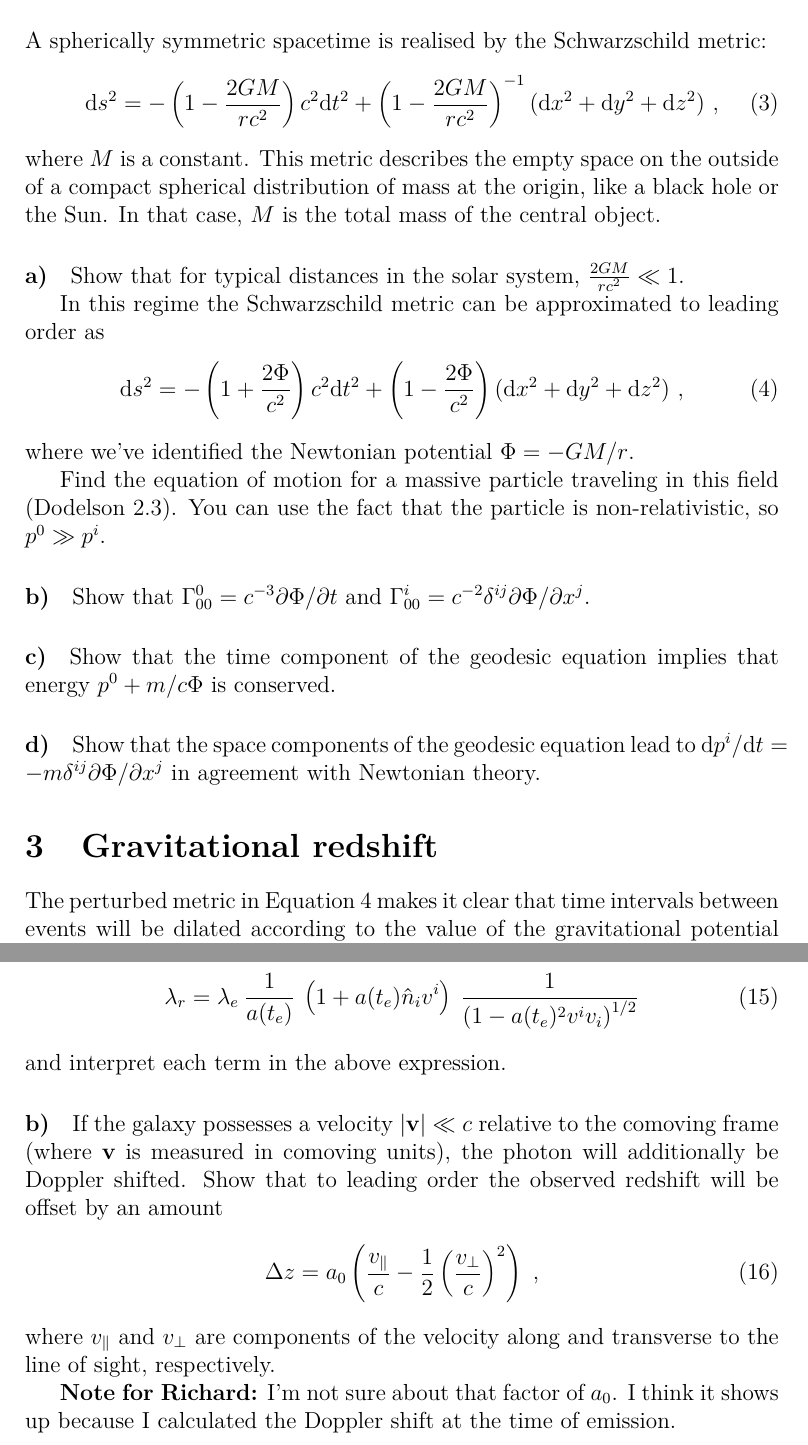
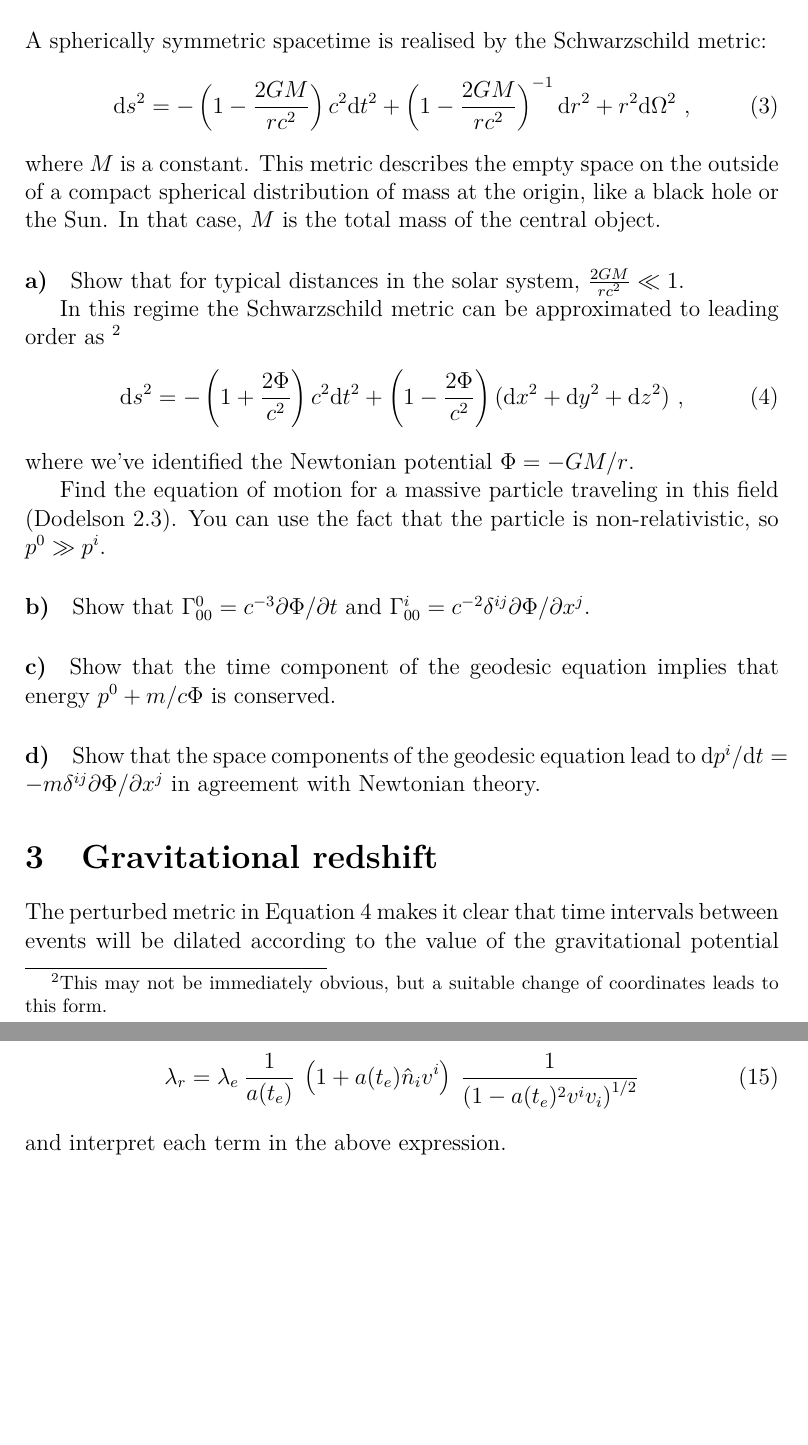
Before and after one commit to jrs65/phys571, a LaTeX problem sheet (assignments/hw1.tex): two parts of pages 2 and 5 of 5, joined at a grey line, cut so that both start at the same text, the shorter picture padded with empty space. Compiled offline with XeLaTeX.

Commit message:
Fixed Schwarzschild metric and removed leading order version of redshift

```diff
--- a/assignments/hw1.tex
+++ b/assignments/hw1.tex
@@ -48,8 +48,9 @@ to
 A spherically symmetric spacetime is realised by the Schwarzschild metric:
 \begin{equation}
     \diff s^2 = - \left(1 - \frac{2 G M}{r c^2}\right) c^2 \diff t^2
-    + \left(1 - \frac{2 G M}{r c^2}\right)^{-1}
-    (\diff x^2 + \diff y^2 + \diff z^2) \text{ ,}
+    + \left(1 - \frac{2 G M}{r c^2}\right)^{-1} \diff r^2
+    + r^2 \diff \Omega^2 \text{ ,}
+\label{eq:schwarz}
 \end{equation}
 where $M$ is a constant. This metric describes the empty space on the outside of
 a compact spherical distribution of mass at the origin, like a black hole or the
@@ -59,6 +60,7 @@ Sun. In that case, $M$ is the total mass of the central object.
 M}{r c^2} \ll 1$.
 
 In this regime the Schwarzschild metric can be approximated to leading order as
+\footnote{This may not be immediately obvious, but a suitable change of coordinates leads to this form.}
 \begin{equation}
     \diff s^2 = - \left(1 + \frac{2 \Phi}{c^2}\right) c^2 \diff t^2
     + \left(1 - \frac{2 \Phi}{c^2}\right)
@@ -190,19 +192,4 @@ and derive the remaining components.
 \end{equation}
 and interpret each term in the above expression.
 
-\paragraph{b)} If the galaxy possesses a velocity $\left|\mathbf{v}\right| \ll
-c$ relative to the comoving frame (where $\mathbf{v}$ is measured in comoving
-units), the photon will additionally be Doppler shifted. Show that to leading
-order the observed redshift will be offset by an amount
-\begin{equation}
-    \Delta z = a_0 \left(\frac{v_\parallel}{c}
-    - \frac{1}{2} \left(\frac{v_\perp}{c}\right)^2\right) \text{ ,}
-\end{equation}
-where $v_\parallel$ and $v_\perp$ are components of the velocity along and
-transverse to the line of sight, respectively.
-
-\textbf{Note for Richard:} I'm not sure about that factor of $a_0$. I think it
-shows up because I calculated the Doppler shift at the time of emission.
-
-
 \end{document}
```
